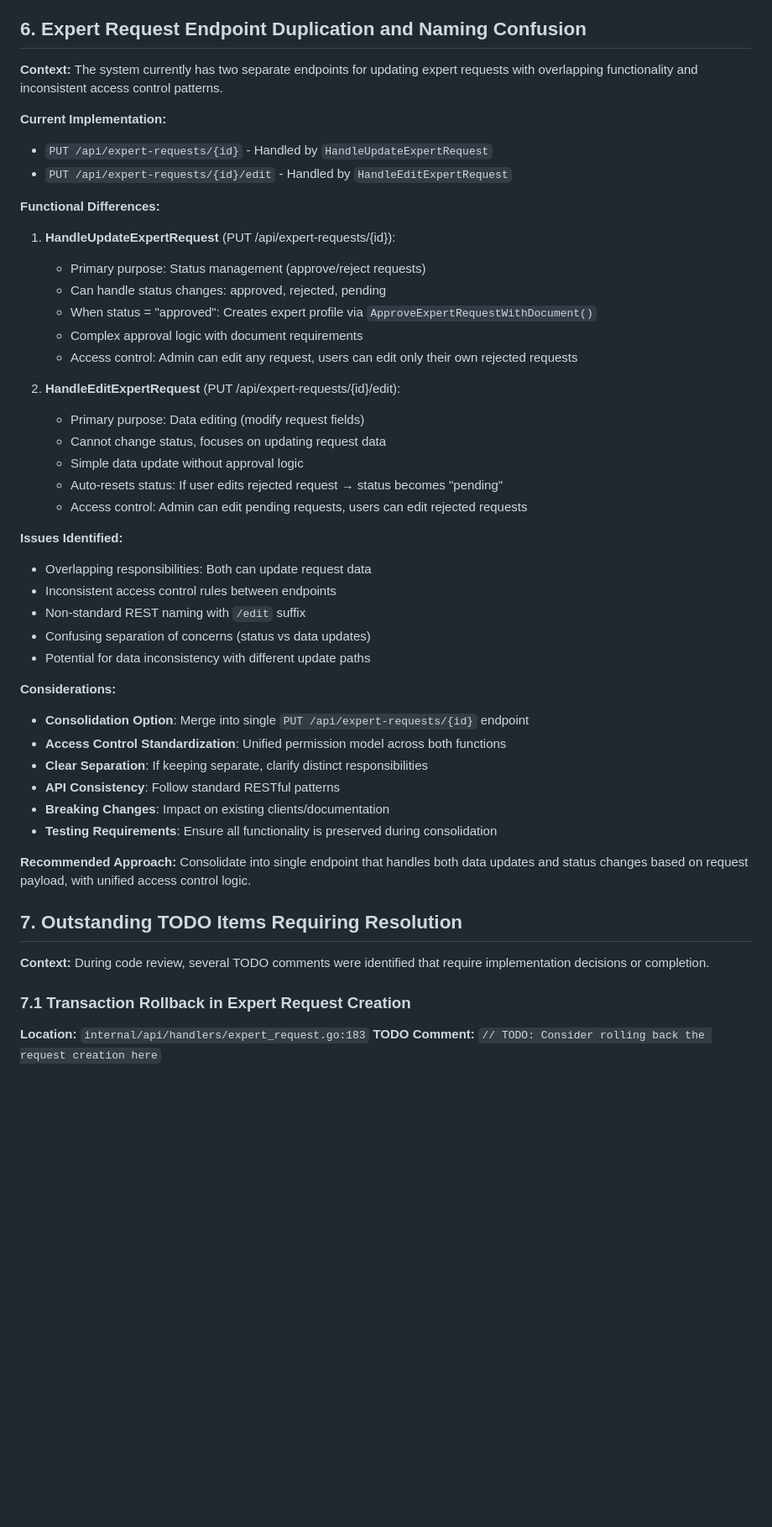
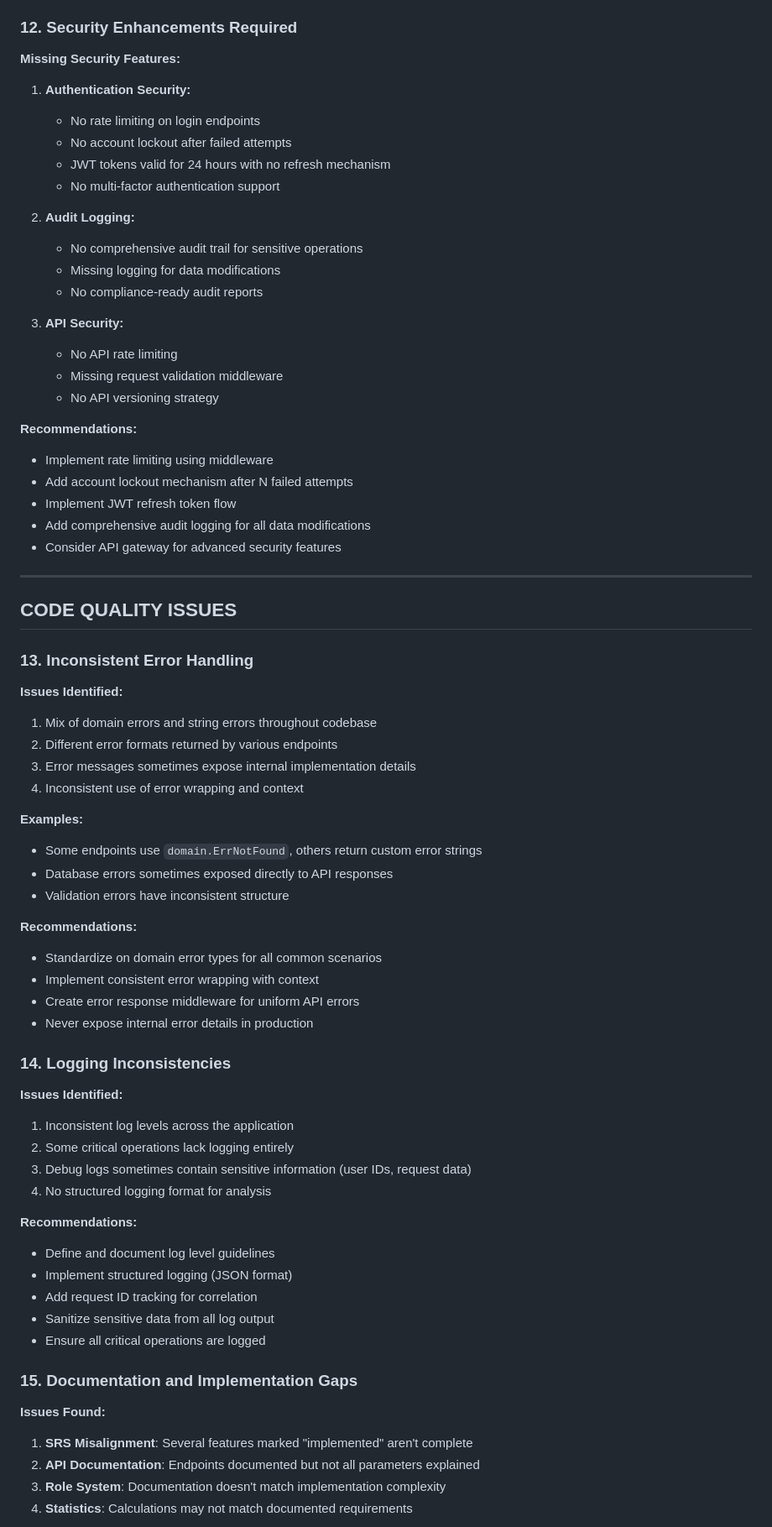
Before and after one commit to alikebrahim/expertdb, a Markdown page: ISSUES_FOR_CONSIDERATION.md, the part around the change printed below. Shown: that part at 84% size. Drawn GitHub-style; blank space fills up the shorter version.

```diff
--- a/ISSUES_FOR_CONSIDERATION.md
+++ b/ISSUES_FOR_CONSIDERATION.md
@@ -74,51 +238,71 @@ This document tracks implementation issues and configuration decisions that need
 - API design for backup configuration and monitoring
 - Backup restoration procedures and testing
 
-## 6. Expert Request Endpoint Duplication and Naming Confusion
-**Context:** The system currently has two separate endpoints for updating expert requests with overlapping functionality and inconsistent access control patterns.
+### 12. Security Enhancements Required
+**Missing Security Features:**
+1. **Authentication Security:**
+   - No rate limiting on login endpoints
+   - No account lockout after failed attempts
+   - JWT tokens valid for 24 hours with no refresh mechanism
+   - No multi-factor authentication support
 
-**Current Implementation:**
-- `PUT /api/expert-requests/{id}` - Handled by `HandleUpdateExpertRequest`
-- `PUT /api/expert-requests/{id}/edit` - Handled by `HandleEditExpertRequest`
+2. **Audit Logging:**
+   - No comprehensive audit trail for sensitive operations
+   - Missing logging for data modifications
+   - No compliance-ready audit reports
 
-**Functional Differences:**
-1. **HandleUpdateExpertRequest** (PUT /api/expert-requests/{id}):
-   - Primary purpose: Status management (approve/reject requests)
-   - Can handle status changes: approved, rejected, pending
-   - When status = "approved": Creates expert profile via `ApproveExpertRequestWithDocument()`
-   - Complex approval logic with document requirements
-   - Access control: Admin can edit any request, users can edit only their own rejected requests
+3. **API Security:**
+   - No API rate limiting
+   - Missing request validation middleware
+   - No API versioning strategy
 
-2. **HandleEditExpertRequest** (PUT /api/expert-requests/{id}/edit):
-   - Primary purpose: Data editing (modify request fields)
-   - Cannot change status, focuses on updating request data
-   - Simple data update without approval logic
-   - Auto-resets status: If user edits rejected request → status becomes "pending"
-   - Access control: Admin can edit pending requests, users can edit rejected requests
+**Recommendations:**
+- Implement rate limiting using middleware
+- Add account lockout mechanism after N failed attempts
+- Implement JWT refresh token flow
+- Add comprehensive audit logging for all data modifications
+- Consider API gateway for advanced security features
 
+---
+
+## CODE QUALITY ISSUES
+
+### 13. Inconsistent Error Handling
 **Issues Identified:**
-- Overlapping responsibilities: Both can update request data
-- Inconsistent access control rules between endpoints
-- Non-standard REST naming with `/edit` suffix
-- Confusing separation of concerns (status vs data updates)
-- Potential for data inconsistency with different update paths
+1. Mix of domain errors and string errors throughout codebase
+2. Different error formats returned by various endpoints
+3. Error messages sometimes expose internal implementation details
+4. Inconsistent use of error wrapping and context
 
-**Considerations:**
-- **Consolidation Option**: Merge into single `PUT /api/expert-requests/{id}` endpoint
-- **Access Control Standardization**: Unified permission model across both functions
-- **Clear Separation**: If keeping separate, clarify distinct responsibilities
-- **API Consistency**: Follow standard RESTful patterns
-- **Breaking Changes**: Impact on existing clients/documentation
-- **Testing Requirements**: Ensure all functionality is preserved during consolidation
+**Examples:**
+- Some endpoints use `domain.ErrNotFound`, others return custom error strings
+- Database errors sometimes exposed directly to API responses
+- Validation errors have inconsistent structure
 
-**Recommended Approach:**
-Consolidate into single endpoint that handles both data updates and status changes based on request payload, with unified access control logic.
+**Recommendations:**
+- Standardize on domain error types for all common scenarios
+- Implement consistent error wrapping with context
+- Create error response middleware for uniform API errors
+- Never expose internal error details in production
 
-## 7. Outstanding TODO Items Requiring Resolution
+### 14. Logging Inconsistencies
+**Issues Identified:**
+1. Inconsistent log levels across the application
+2. Some critical operations lack logging entirely
+3. Debug logs sometimes contain sensitive information (user IDs, request data)
+4. No structured logging format for analysis
 
-**Context:** During code review, several TODO comments were identified that require implementation decisions or completion.
+**Recommendations:**
+- Define and document log level guidelines
+- Implement structured logging (JSON format)
+- Add request ID tracking for correlation
+- Sanitize sensitive data from all log output
+- Ensure all critical operations are logged
 
-### 7.1 Transaction Rollback in Expert Request Creation
-**Location:** `internal/api/handlers/expert_request.go:183`
-**TODO Comment:** `// TODO: Consider rolling back the request creation here`
+### 15. Documentation and Implementation Gaps
+**Issues Found:**
+1. **SRS Misalignment**: Several features marked "implemented" aren't complete
+2. **API Documentation**: Endpoints documented but not all parameters explained
+3. **Role System**: Documentation doesn't match implementation complexity
+4. **Statistics**: Calculations may not match documented requirements
 
```
Also changed, not shown: other parts of ISSUES_FOR_CONSIDERATION.md (+236 -83 lines).
